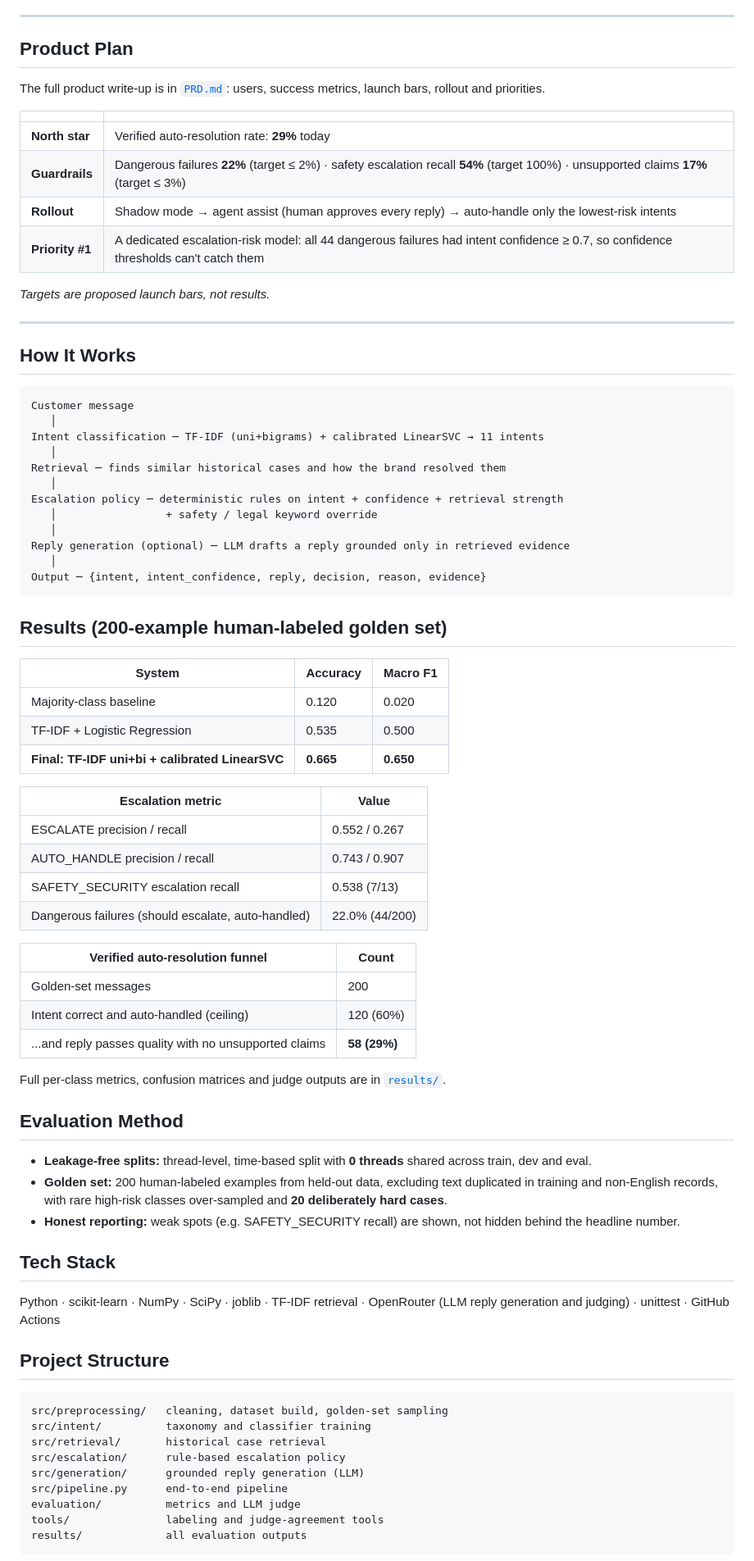
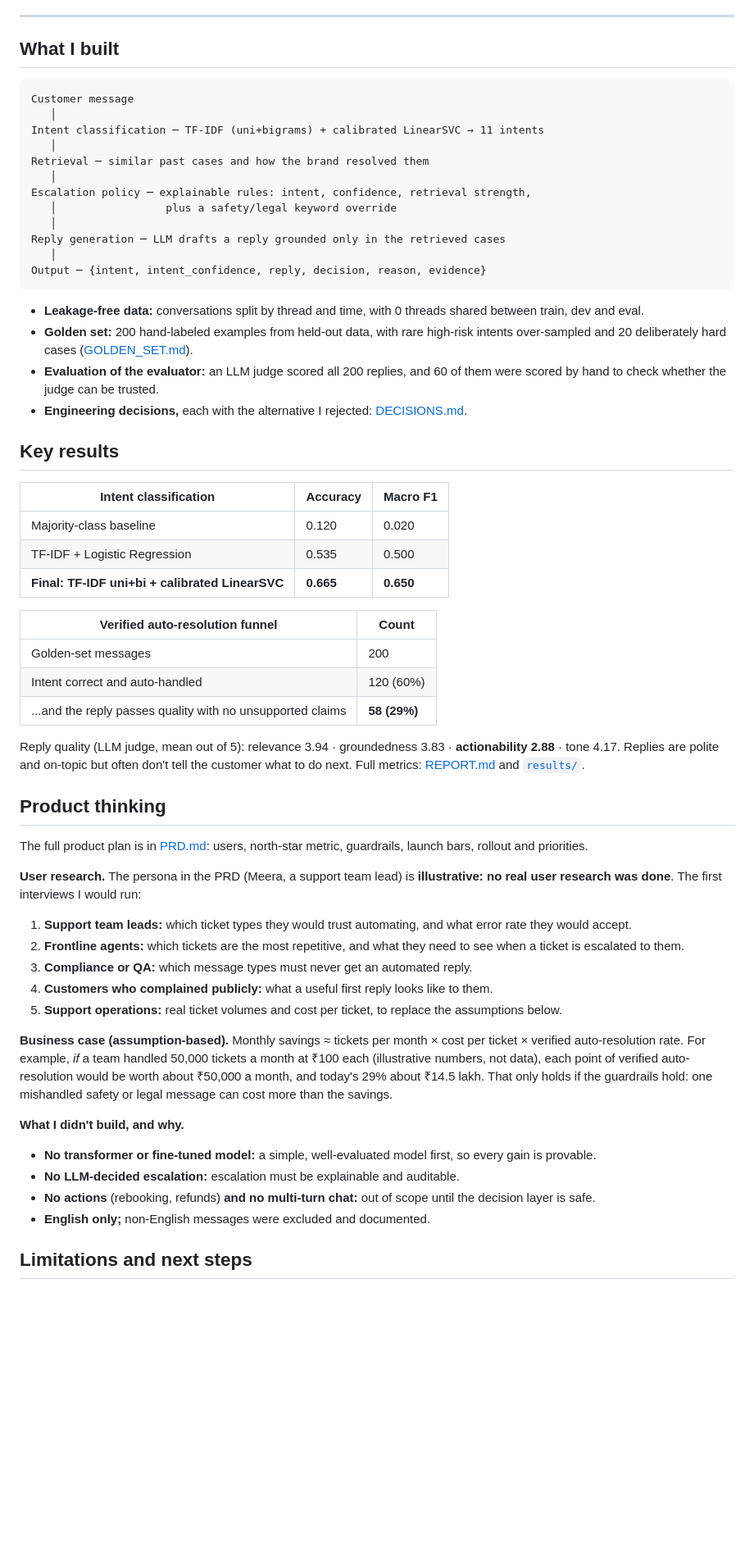
Before and after one commit to Ugesh123/American_Air, a Markdown page: README.md, the part around one of its changes. Shown at 82% size. Rendered like a GitHub page; blank space fills up the shorter version.

````diff
--- a/README.md
+++ b/README.md
@@ -51,82 +39,62 @@ Built on **36,357 real AmericanAir customer-support conversations**, it detects
 
 ---
 
-## Product Plan
-
-The full product write-up is in [`PRD.md`](PRD.md): users, success metrics, launch bars, rollout and priorities.
-
-| | |
-|---|---|
-| **North star** | Verified auto-resolution rate: **29%** today |
-| **Guardrails** | Dangerous failures **22%** (target ≤ 2%) · safety escalation recall **54%** (target 100%) · unsupported claims **17%** (target ≤ 3%) |
-| **Rollout** | Shadow mode → agent assist (human approves every reply) → auto-handle only the lowest-risk intents |
-| **Priority #1** | A dedicated escalation-risk model: all 44 dangerous failures had intent confidence ≥ 0.7, so confidence thresholds can't catch them |
-
-*Targets are proposed launch bars, not results.*
-
----
-
-## How It Works
+## What I built
 
 ```
 Customer message
    │
 Intent classification ─ TF-IDF (uni+bigrams) + calibrated LinearSVC → 11 intents
    │
-Retrieval ─ finds similar historical cases and how the brand resolved them
+Retrieval ─ similar past cases and how the brand resolved them
    │
-Escalation policy ─ deterministic rules on intent + confidence + retrieval strength
-   │                 + safety / legal keyword override
+Escalation policy ─ explainable rules: intent, confidence, retrieval strength,
+   │                 plus a safety/legal keyword override
    │
-Reply generation (optional) ─ LLM drafts a reply grounded only in retrieved evidence
+Reply generation ─ LLM drafts a reply grounded only in the retrieved cases
    │
 Output ─ {intent, intent_confidence, reply, decision, reason, evidence}
 ```
 
-## Results (200-example human-labeled golden set)
+- **Leakage-free data:** conversations split by thread and time, with 0 threads shared between train, dev and eval.
+- **Golden set:** 200 hand-labeled examples from held-out data, with rare high-risk intents over-sampled and 20 deliberately hard cases ([GOLDEN_SET.md](GOLDEN_SET.md)).
+- **Evaluation of the evaluator:** an LLM judge scored all 200 replies, and 60 of them were scored by hand to check whether the judge can be trusted.
+- **Engineering decisions,** each with the alternative I rejected: [DECISIONS.md](DECISIONS.md).
 
-| System | Accuracy | Macro F1 |
+## Key results
+
+| Intent classification | Accuracy | Macro F1 |
 |---|---|---|
 | Majority-class baseline | 0.120 | 0.020 |
 | TF-IDF + Logistic Regression | 0.535 | 0.500 |
 | **Final: TF-IDF uni+bi + calibrated LinearSVC** | **0.665** | **0.650** |
 
-| Escalation metric | Value |
-|---|---|
-| ESCALATE precision / recall | 0.552 / 0.267 |
-| AUTO_HANDLE precision / recall | 0.743 / 0.907 |
-| SAFETY_SECURITY escalation recall | 0.538 (7/13) |
-| Dangerous failures (should escalate, auto-handled) | 22.0% (44/200) |
-
 | Verified auto-resolution funnel | Count |
 |---|---|
 | Golden-set messages | 200 |
-| Intent correct and auto-handled (ceiling) | 120 (60%) |
-| ...and reply passes quality with no unsupported claims | **58 (29%)** |
+| Intent correct and auto-handled | 120 (60%) |
+| ...and the reply passes quality with no unsupported claims | **58 (29%)** |
 
-Full per-class metrics, confusion matrices and judge outputs are in [`results/`](results/).
+Reply quality (LLM judge, mean out of 5): relevance 3.94 · groundedness 3.83 · **actionability 2.88** · tone 4.17. Replies are polite and on-topic but often don't tell the customer what to do next. Full metrics: [REPORT.md](REPORT.md) and [`results/`](results/).
 
-## Evaluation Method
+## Product thinking
 
-- **Leakage-free splits:** thread-level, time-based split with **0 threads** shared across train, dev and eval.
-- **Golden set:** 200 human-labeled examples from held-out data, excluding text duplicated in training and non-English records, with rare high-risk classes over-sampled and **20 deliberately hard cases**.
-- **Honest reporting:** weak spots (e.g. SAFETY_SECURITY recall) are shown, not hidden behind the headline number.
+The full product plan is in [PRD.md](PRD.md): users, north-star metric, guardrails, launch bars, rollout and priorities.
 
-## Tech Stack
+**User research.** The persona in the PRD (Meera, a support team lead) is **illustrative: no real user research was done**. The first interviews I would run:
+1. **Support team leads:** which ticket types they would trust automating, and what error rate they would accept.
+2. **Frontline agents:** which tickets are the most repetitive, and what they need to see when a ticket is escalated to them.
+3. **Compliance or QA:** which message types must never get an automated reply.
+4. **Customers who complained publicly:** what a useful first reply looks like to them.
+5. **Support operations:** real ticket volumes and cost per ticket, to replace the assumptions below.
 
-Python · scikit-learn · NumPy · SciPy · joblib · TF-IDF retrieval · OpenRouter (LLM reply generation and judging) · unittest · GitHub Actions
+**Business case (assumption-based).** Monthly savings ≈ tickets per month × cost per ticket × verified auto-resolution rate. For example, *if* a team handled 50,000 tickets a month at ₹100 each (illustrative numbers, not data), each point of verified auto-resolution would be worth about ₹50,000 a month, and today's 29% about ₹14.5 lakh. That only holds if the guardrails hold: one mishandled safety or legal message can cost more than the savings.
 
-## Project Structure
+**What I didn't build, and why.**
+- **No transformer or fine-tuned model:** a simple, well-evaluated model first, so every gain is provable.
+- **No LLM-decided escalation:** escalation must be explainable and auditable.
+- **No actions** (rebooking, refunds) **and no multi-turn chat:** out of scope until the decision layer is safe.
+- **English only;** non-English messages were excluded and documented.
 
-```
-src/preprocessing/   cleaning, dataset build, golden-set sampling
-src/intent/          taxonomy and classifier training
-src/retrieval/       historical case retrieval
-src/escalation/      rule-based escalation policy
-src/generation/      grounded reply generation (LLM)
-src/pipeline.py      end-to-end pipeline
-evaluation/          metrics and LLM judge
-tools/               labeling and judge-agreement tools
-results/             all evaluation outputs
-```
+## Limitations and next steps
 
````
Also changed, not shown: other parts of README.md (+45 -53 lines).
